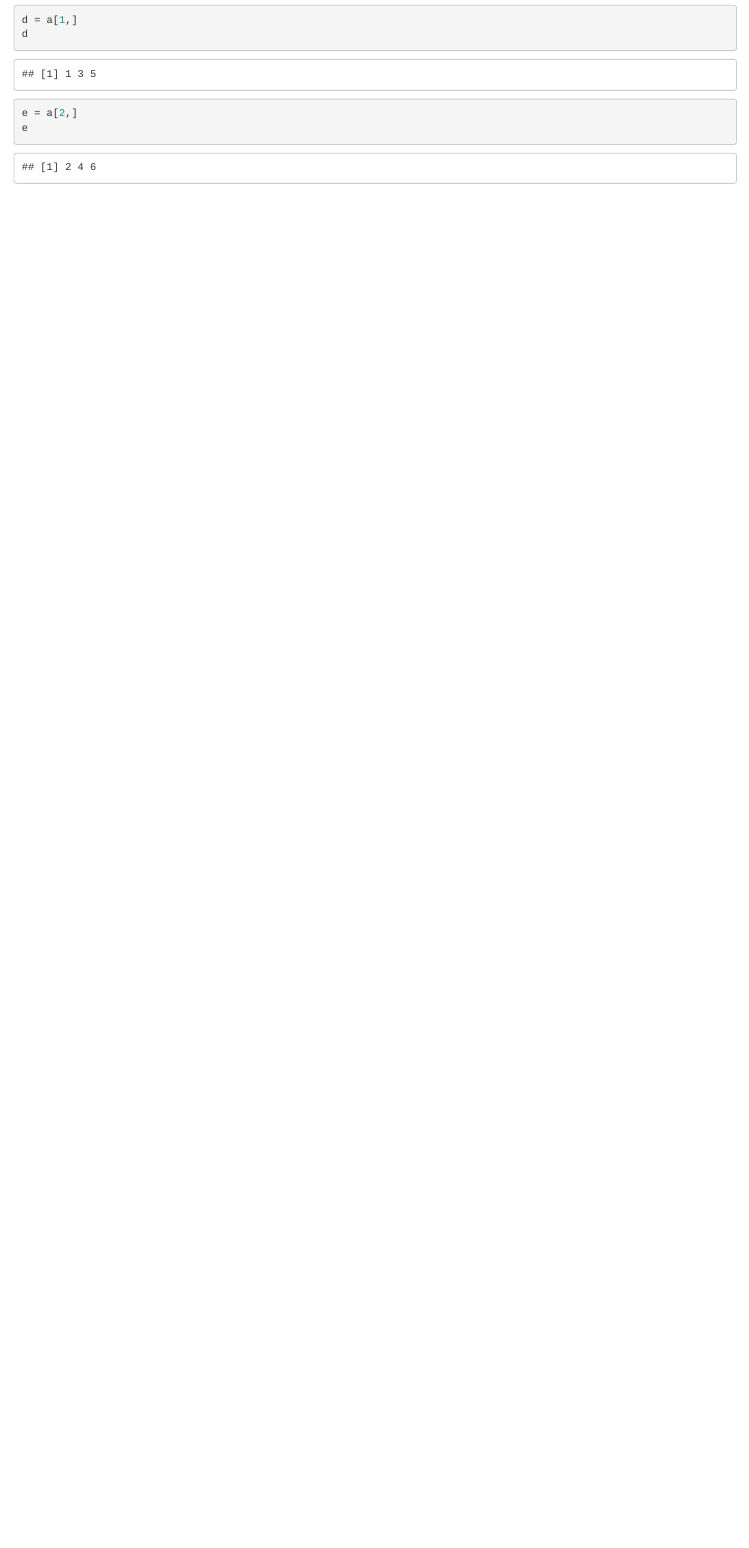
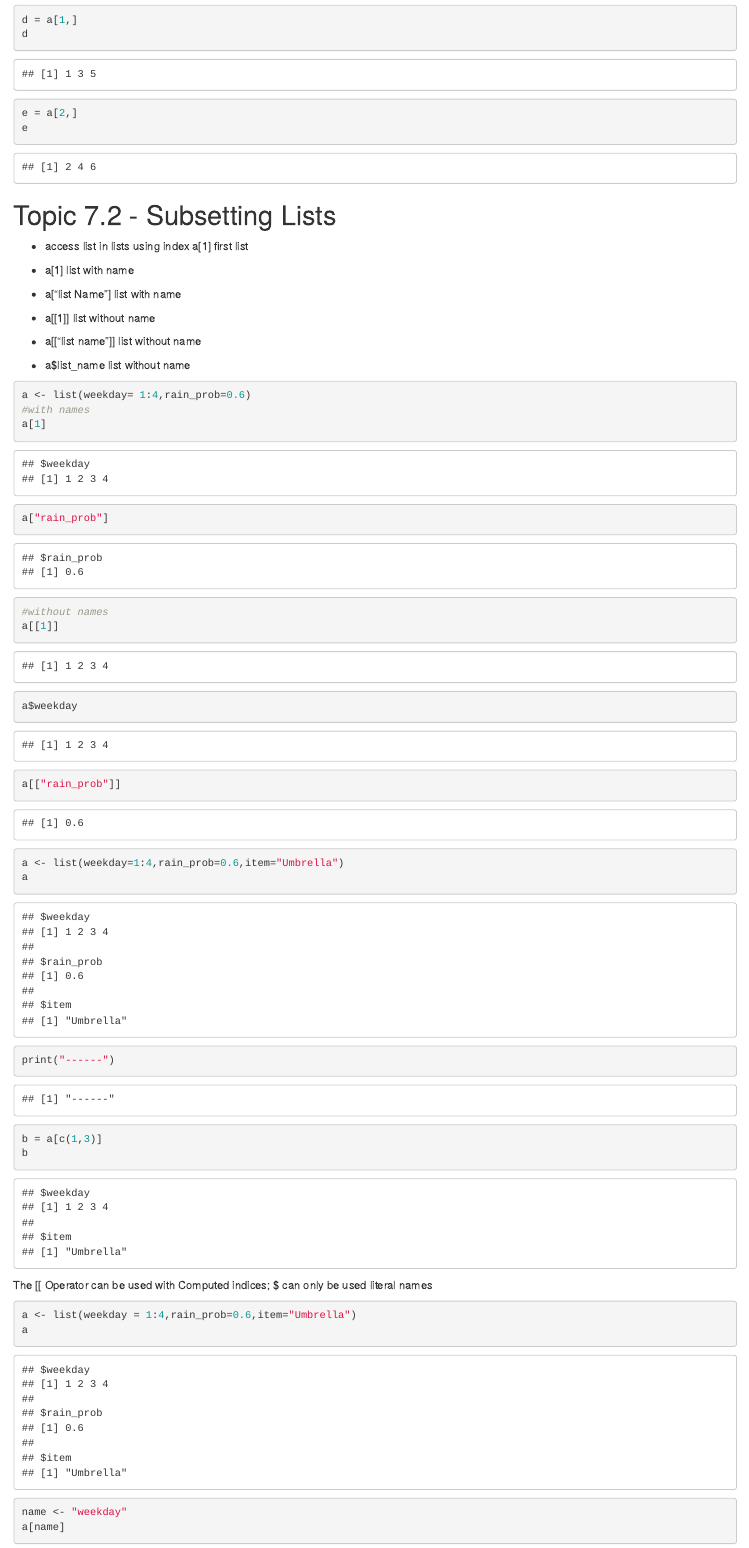
Before and after one commit to Bolddusk/ds_01, an R Markdown document (section_07.Rmd): the page in a window 1100 px wide, from 2010 px down. Rendered offline with R 4.5, knitr and Pandoc, with nearby package versions.

Commit message:
Topic 7.2 - Subsetting Lists

````diff
--- a/section_07.Rmd
+++ b/section_07.Rmd
@@ -60,3 +60,37 @@ e
 
 
 ```
+# Topic 7.2 - Subsetting Lists
+ - access list in lists using index a[1] first list
+ - a[1] list with name
+ - a["list Name"] list with name
+
+ - a[[1]] list without name
+ - a[["list name"]] list without name
+ - a$list_name list without name
+```{r}
+a <- list(weekday= 1:4,rain_prob=0.6)
+#with names
+a[1]
+a["rain_prob"]
+
+#without names
+a[[1]]
+
+a$weekday
+a[["rain_prob"]]
+```
+```{r}
+a <- list(weekday=1:4,rain_prob=0.6,item="Umbrella")
+a
+print("------")
+b = a[c(1,3)]
+b
+```
+ The [[ Operator can be used with Computed indices; $ can only be used literal names
+```{r}
+a <- list(weekday = 1:4,rain_prob=0.6,item="Umbrella")
+a
+
+name <- "weekday"
+a[name]
````
Also changed, not shown: section_07.nb.html, section_07.Rmd (11 more changed lines).
